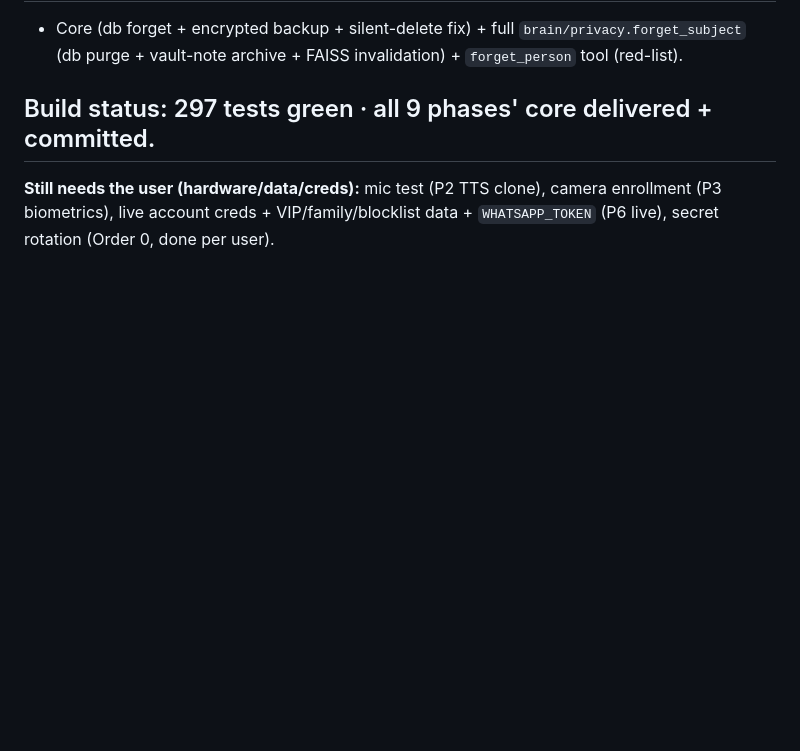
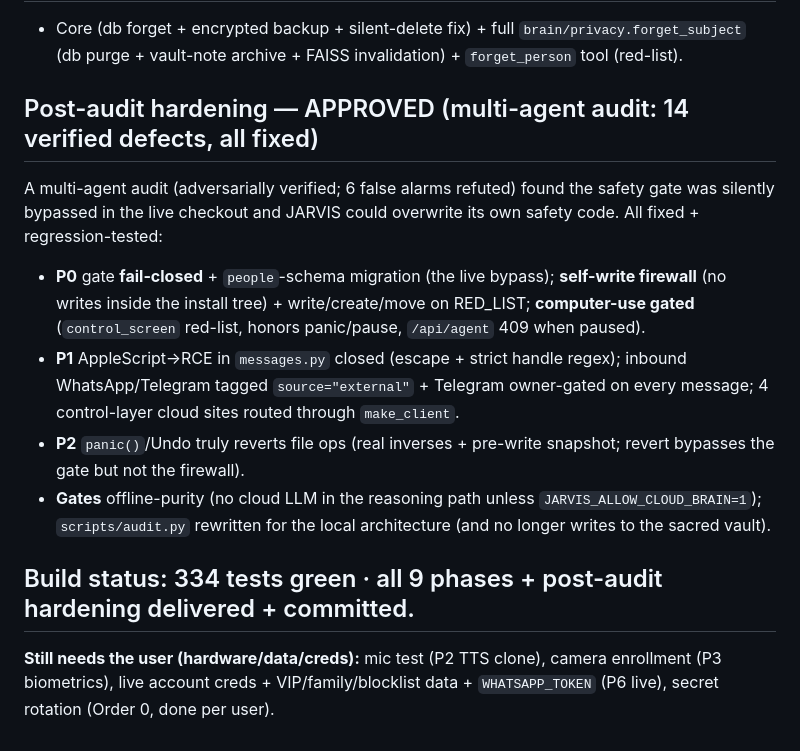
Before and after one commit to ElnatanAnbelu/jarvis, a Markdown page: SIGN_OFFS.md, the part around the change. Rendered like a GitHub page; blank space fills up the shorter version.

Commit message:
docs: record post-audit hardening (14 defects fixed) + test count 297→334
Co-Authored-By: Claude Opus 4.8 (1M context) <noreply@anthropic.com>

```diff
--- a/SIGN_OFFS.md
+++ b/SIGN_OFFS.md
@@ -43,5 +43,12 @@
 ## P8 — Privacy/backup — APPROVED
 - Core (db forget + encrypted backup + silent-delete fix) + full `brain/privacy.forget_subject` (db purge + vault-note archive + FAISS invalidation) + `forget_person` tool (red-list).
 
-## Build status: 297 tests green · all 9 phases' core delivered + committed.
+## Post-audit hardening — APPROVED (multi-agent audit: 14 verified defects, all fixed)
+A multi-agent audit (adversarially verified; 6 false alarms refuted) found the safety gate was silently bypassed in the live checkout and JARVIS could overwrite its own safety code. All fixed + regression-tested:
+- **P0** gate **fail-closed** + `people`-schema migration (the live bypass); **self-write firewall** (no writes inside the install tree) + write/create/move on RED_LIST; **computer-use gated** (`control_screen` red-list, honors panic/pause, `/api/agent` 409 when paused).
+- **P1** AppleScript→RCE in `messages.py` closed (escape + strict handle regex); inbound WhatsApp/Telegram tagged `source="external"` + Telegram owner-gated on every message; 4 control-layer cloud sites routed through `make_client`.
+- **P2** `panic()`/Undo truly reverts file ops (real inverses + pre-write snapshot; revert bypasses the gate but not the firewall).
+- **Gates** offline-purity (no cloud LLM in the reasoning path unless `JARVIS_ALLOW_CLOUD_BRAIN=1`); `scripts/audit.py` rewritten for the local architecture (and no longer writes to the sacred vault).
+
+## Build status: 334 tests green · all 9 phases + post-audit hardening delivered + committed.
 **Still needs the user (hardware/data/creds):** mic test (P2 TTS clone), camera enrollment (P3 biometrics), live account creds + VIP/family/blocklist data + `WHATSAPP_TOKEN` (P6 live), secret rotation (Order 0, done per user).
```
Also changed, not shown: CLAUDE.md (+5 -2 lines).
